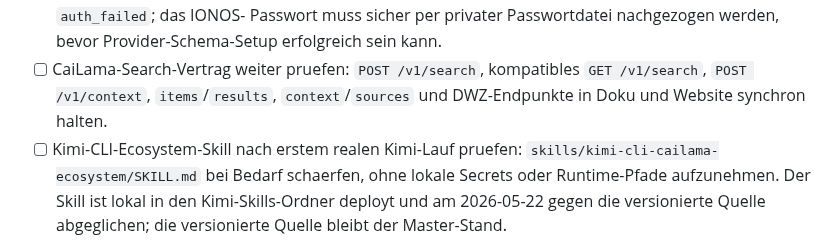
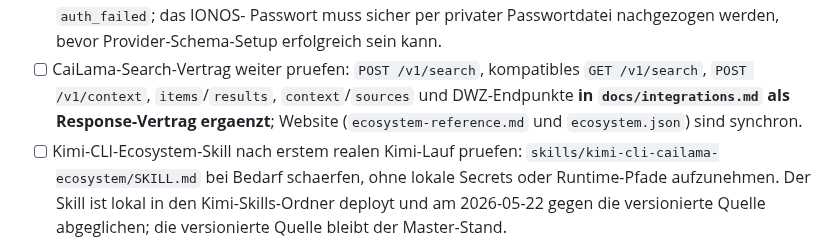
Before and after one commit to TotoBa/CaiLama-Master, a Markdown page: TODO.md, the part around the change. Drawn GitHub-style.

```diff
--- a/TODO.md
+++ b/TODO.md
@@ -57,7 +57,9 @@ Vor Arbeitsbeginn lesen:
   Provider-Schema-Setup erfolgreich sein kann.
 - [ ] CaiLama-Search-Vertrag weiter pruefen: `POST /v1/search`,
   kompatibles `GET /v1/search`, `POST /v1/context`, `items`/`results`,
-  `context`/`sources` und DWZ-Endpunkte in Doku und Website synchron halten.
+  `context`/`sources` und DWZ-Endpunkte **in `docs/integrations.md` als
+  Response-Vertrag ergaenzt**; Website (`ecosystem-reference.md` und
+  `ecosystem.json`) sind synchron.
 - [ ] Kimi-CLI-Ecosystem-Skill nach erstem realen Kimi-Lauf pruefen:
   `skills/kimi-cli-cailama-ecosystem/SKILL.md` bei Bedarf schaerfen, ohne
   lokale Secrets oder Runtime-Pfade aufzunehmen. Der Skill ist lokal in den
```
Also changed, not shown: docs/integrations.md (+14 -0 lines).
